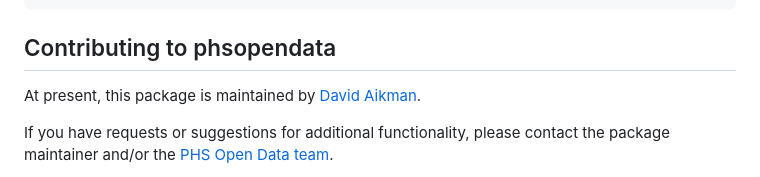
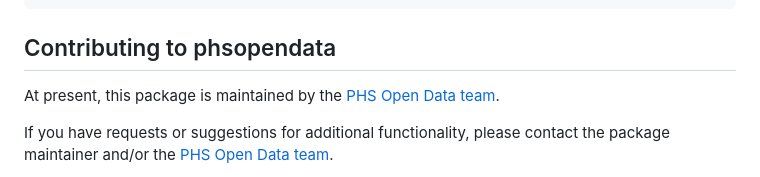
Before and after one commit to Public-Health-Scotland/phsopendata, a Markdown page: README.md, the part around the change. Rendered like a GitHub page.

Commit message:
Remove David A as maintainer

```diff
--- a/README.md
+++ b/README.md
@@ -100,8 +100,8 @@ so the dataset name will be gp-practice-populations.
 Contributing to phsopendata
 ---------------------------
 
-At present, this package is maintained by [David
-Aikman](https://github.com/daikman).
+At present, this package is maintained by the [PHS Open Data
+team](phs.opendata@phs.scot).
 
 If you have requests or suggestions for additional functionality, please
 contact the package maintainer and/or the [PHS Open Data
```
